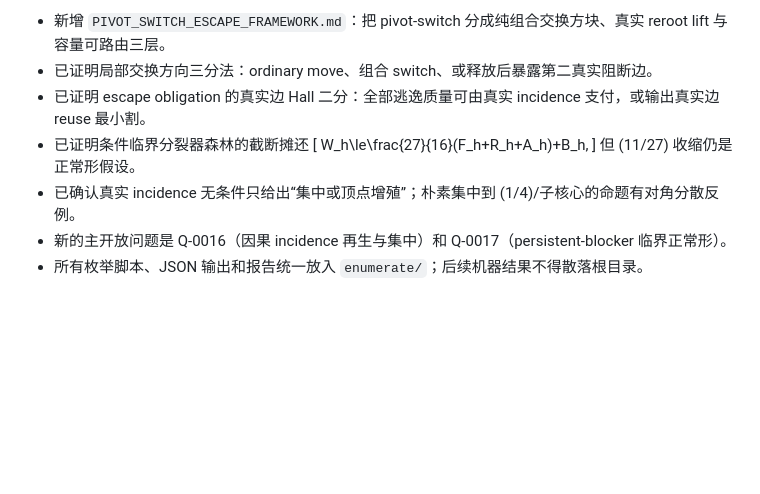
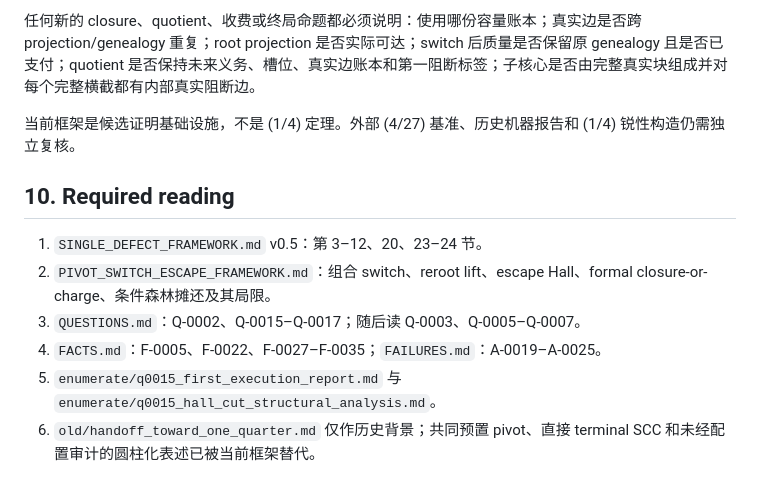
Before and after one commit to Louis-Jiang-math/3-uniforms-hypergraph-IL, a Markdown page: HANDOFF_CURRENT.md, the part around one of its changes. Rendered like a GitHub page; blank space fills up the shorter version.

```diff
--- a/HANDOFF_CURRENT.md
+++ b/HANDOFF_CURRENT.md
@@ -117,12 +96,13 @@
 
-- 新增 `PIVOT_SWITCH_ESCAPE_FRAMEWORK.md`：把 pivot-switch 分成纯组合交换方块、真实 reroot lift 与容量可路由三层。
-- 已证明局部交换方向三分法：ordinary move、组合 switch、或释放后暴露第二真实阻断边。
-- 已证明 escape obligation 的真实边 Hall 二分：全部逃逸质量可由真实 incidence 支付，或输出真实边 reuse 最小割。
-- 已证明条件临界分裂器森林的截断摊还
-  \[
-  W_h\le\frac{27}{16}(F_h+R_h+A_h)+B_h,
-  \]
-  但 \(11/27\) 收缩仍是正常形假设。
-- 已确认真实 incidence 无条件只给出“集中或顶点增殖”；朴素集中到 \(1/4\)/子核心的命题有对角分散反例。
-- 新的主开放问题是 Q-0016（因果 incidence 再生与集中）和 Q-0017（persistent-blocker 临界正常形）。
-- 所有枚举脚本、JSON 输出和报告统一放入 `enumerate/`；后续机器结果不得散落根目录。
+任何新的 closure、quotient、收费或终局命题都必须说明：使用哪份容量账本；真实边是否跨 projection/genealogy 重复；root projection 是否实际可达；switch 后质量是否保留原 genealogy 且是否已支付；quotient 是否保持未来义务、槽位、真实边账本和第一阻断标签；子核心是否由完整真实块组成并对每个完整横截都有内部真实阻断边。
+
+当前框架是候选证明基础设施，不是 \(1/4\) 定理。外部 \(4/27\) 基准、历史机器报告和 \(1/4\) 锐性构造仍需独立复核。
+
+## 10. Required reading
+
+1. `SINGLE_DEFECT_FRAMEWORK.md` v0.5：第 3–12、20、23–24 节。
+2. `PIVOT_SWITCH_ESCAPE_FRAMEWORK.md`：组合 switch、reroot lift、escape Hall、formal closure-or-charge、条件森林摊还及其局限。
+3. `QUESTIONS.md`：Q-0002、Q-0015–Q-0017；随后读 Q-0003、Q-0005–Q-0007。
+4. `FACTS.md`：F-0005、F-0022、F-0027–F-0035；`FAILURES.md`：A-0019–A-0025。
+5. `enumerate/q0015_first_execution_report.md` 与 `enumerate/q0015_hall_cut_structural_analysis.md`。
+6. `old/handoff_toward_one_quarter.md` 仅作历史背景；共同预置 pivot、直接 terminal SCC 和未经配置审计的圆柱化表述已被当前框架替代。
```
Also changed, not shown: other parts of HANDOFF_CURRENT.md (+72 -93 lines).
